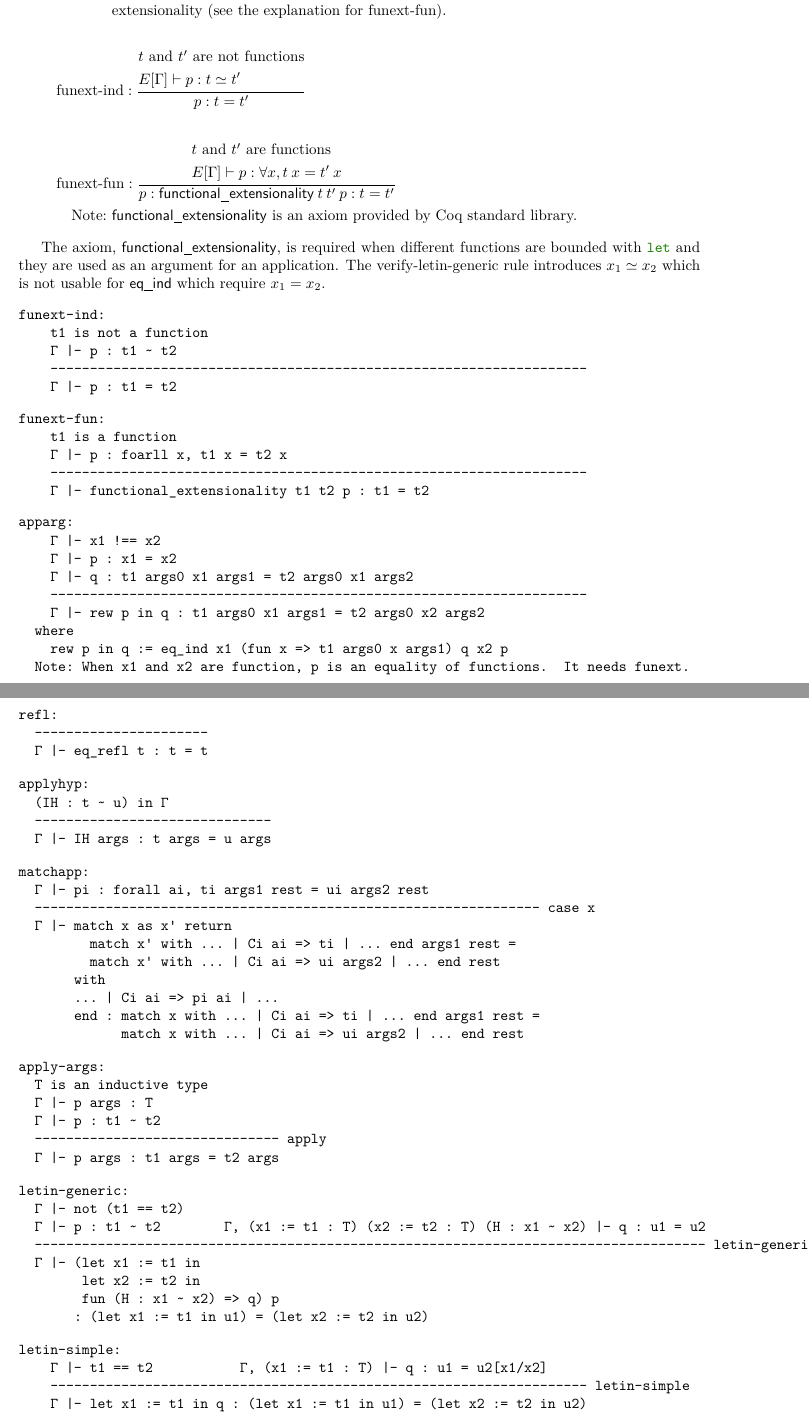
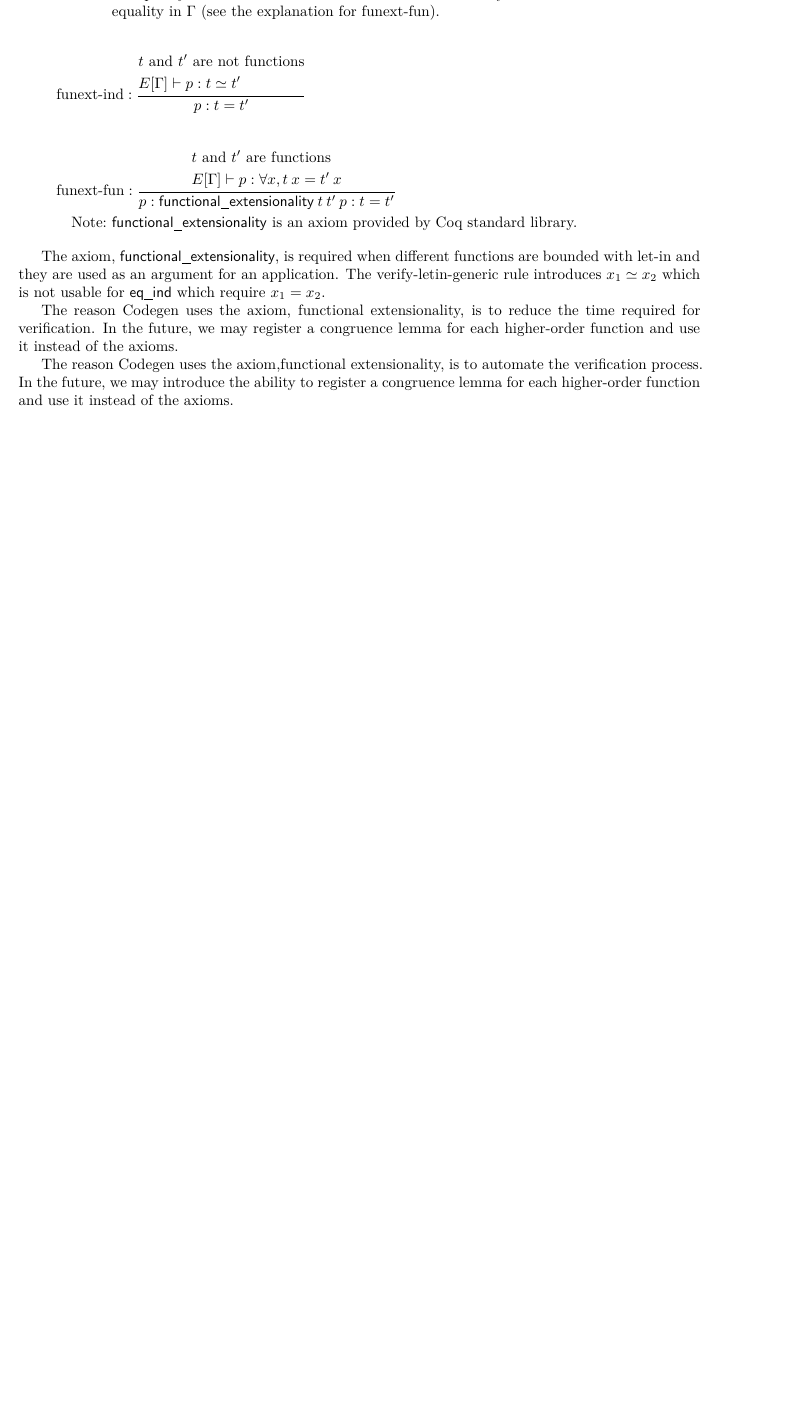
Before and after one commit to akr/codegen, a LaTeX document (doc/codegen.tex): two parts of pages 29 and 30 of 31 before the commit and part of page 29 of 29 after it, the two joined at a grey line, cut so that both start at the same text, the shorter picture padded with empty space. Compiled offline with XeLaTeX.

Commit message:
[doc] updated.

```diff
--- a/doc/codegen.tex
+++ b/doc/codegen.tex
@@ -2236,8 +2244,8 @@ About codegen_s0_f1_proof.
     \quad \mbox{where} \quad \kwrew\: p\: \kwin\: q := \mathsf{eq\_ind}\: x\: (\lam{y}{t\: \mathit{args}_0\: x\: \mathit{args} = t'\: \mathit{args}_0\: y\: \mathit{args}'})\: q\: x'\: p \\
     \quad \mbox{Note:}~
       \begin{minipage}[t]{0.8\columnwidth}
-        When $x$ and $x'$ are functions, $p$ is an equality of functions.
-        It needs functional extensionality (see the explanation for funext-fun).
+        When $x$ and $x'$ are function arguments for higher order functoins $t$ and $t'$, $p$ is an equality of functions.
+        It needs functional extensionality to convert extensional equality in $\Gamma$ (see the explanation for funext-fun).
       \end{minipage}
 \end{gather*}
 
@@ -2269,116 +2277,11 @@ About codegen_s0_f1_proof.
       \end{minipage}
 \end{gather*}
 
-The axiom, $\mathsf{functional\_extensionality}$, is required when different functions are bounded with \kwlet{} and they are used as an argument for an application.
+The axiom, $\mathsf{functional\_extensionality}$, is required when different functions are bounded with let-in and they are used as an argument for an application.
 The verify-letin-generic rule introduces $x_1 \simeq x_2$ which is not usable for $\mathsf{eq\_ind}$ which require $x_1 = x_2$.
 
-
-\begin{verbatim}
-funext-ind:
-    t1 is not a function
-    Γ |- p : t1 ~ t2
-    --------------------------------------------------------------------
-    Γ |- p : t1 = t2
-\end{verbatim}
-
-\begin{verbatim}
-funext-fun:
-    t1 is a function
-    Γ |- p : foarll x, t1 x = t2 x
-    --------------------------------------------------------------------
-    Γ |- functional_extensionality t1 t2 p : t1 = t2
-\end{verbatim}
-
-\begin{verbatim}
-apparg:
-    Γ |- x1 !== x2
-    Γ |- p : x1 = x2
-    Γ |- q : t1 args0 x1 args1 = t2 args0 x1 args2
-    --------------------------------------------------------------------
-    Γ |- rew p in q : t1 args0 x1 args1 = t2 args0 x2 args2
-  where
-    rew p in q := eq_ind x1 (fun x => t1 args0 x args1) q x2 p
-  Note: When x1 and x2 are function, p is an equality of functions.  It needs funext.
-\end{verbatim}
-
-\begin{verbatim}
-refl:
-  ----------------------
-  Γ |- eq_refl t : t = t
-\end{verbatim}
-
-\begin{verbatim}
-applyhyp:
-  (IH : t ~ u) in Γ
-  ------------------------------
-  Γ |- IH args : t args = u args
-\end{verbatim}
-
-\begin{verbatim}
-matchapp:
-  Γ |- pi : forall ai, ti args1 rest = ui args2 rest
-  ---------------------------------------------------------------- case x
-  Γ |- match x as x' return
-         match x' with ... | Ci ai => ti | ... end args1 rest =
-         match x' with ... | Ci ai => ui args2 | ... end rest
-       with
-       ... | Ci ai => pi ai | ...
-       end : match x with ... | Ci ai => ti | ... end args1 rest =
-             match x with ... | Ci ai => ui args2 | ... end rest
-\end{verbatim}
-
-\begin{verbatim}
-apply-args:
-  T is an inductive type
-  Γ |- p args : T
-  Γ |- p : t1 ~ t2
-  ------------------------------- apply
-  Γ |- p args : t1 args = t2 args
-\end{verbatim}
-
-\begin{verbatim}
-letin-generic:
-  Γ |- not (t1 == t2)
-  Γ |- p : t1 ~ t2        Γ, (x1 := t1 : T) (x2 := t2 : T) (H : x1 ~ x2) |- q : u1 = u2
-  ------------------------------------------------------------------------------------- letin-generic
-  Γ |- (let x1 := t1 in
-        let x2 := t2 in
-        fun (H : x1 ~ x2) => q) p
-       : (let x1 := t1 in u1) = (let x2 := t2 in u2)
-\end{verbatim}
-
-\begin{verbatim}
-letin-simple:
-    Γ |- t1 == t2           Γ, (x1 := t1 : T) |- q : u1 = u2[x1/x2]
-    -------------------------------------------------------------------- letin-simple
-    Γ |- let x1 := t1 in q : (let x1 := t1 in u1) = (let x2 := t2 in u2)
-\end{verbatim}
-
-
-\begin{verbatim}
-verify-fix:
-  h1 is the number of mutual functions in Fj
-  h2 is the number of mutual functions in Gj
-  i1_of_i2 is a mapping from functions in Gj to Fj
-    (This mapping shows what functions dropped)
-  params is the inductive type parameters of T_{ki}
-  forall j, (Fj is (fix ... (fi/ki:Ti := ti) ... for fj))
-  forall j, (Gj is (fix ... (gi/ki:Ti := ui) ... for gj))
-  forall j, (Γ, (IH1 : F_{i1_of_i2 1} ~ G1), ..., (IHh2 : F_{i1_of_i2 h2} ~ Gh2)
-            |- p_j : t_j[F1/f1,...,Fh1/fh1] ~ ui[G1/g1,...,Gh2/gh2])
-  ------------------------------------------------------------------------------
-  Γ |- (fix
-        ...
-        IHi/ki:(F_{i1_of_i2 i} ~ Gi) :=
-          fun a1 ... an =>
-            let H := pi in
-            match a_{ki} as x return
-                  F_{i1_of_i2 i} a1 ... a{ki-1} x a{ki+1} ... an
-                = Gi a1 ... a{ki-1} x a{ki+1} ... an with
-            | C1 cargs1 => H a1 ... a{ki-1} (C1 params cargs1) a{ki+1} ... an
-            | ...
-            | Cm cargsm => H a1 ... a{ki-1} (Cm params cargsm) a{ki+1} ... an
-            end
-        ...
-        for IHj) b1 ... bn : F_{i1_of_i2 j} b1 ... bn = Gj b1 ... bn
-\end{verbatim}
+The reason \codegen{} uses the axiom, functional extensionality, is to reduce the time required for verification.
+In the future, we may register a congruence lemma for each higher-order function and use it instead of the axioms.
+
+The reason \codegen{} uses the axiom,functional extensionality, is to automate the verification process.
+In the future, we may introduce the ability to register a congruence lemma for each higher-order function and use it instead of the axioms.
```
Also changed, not shown: doc/codegen.tex (56 more changed lines).
